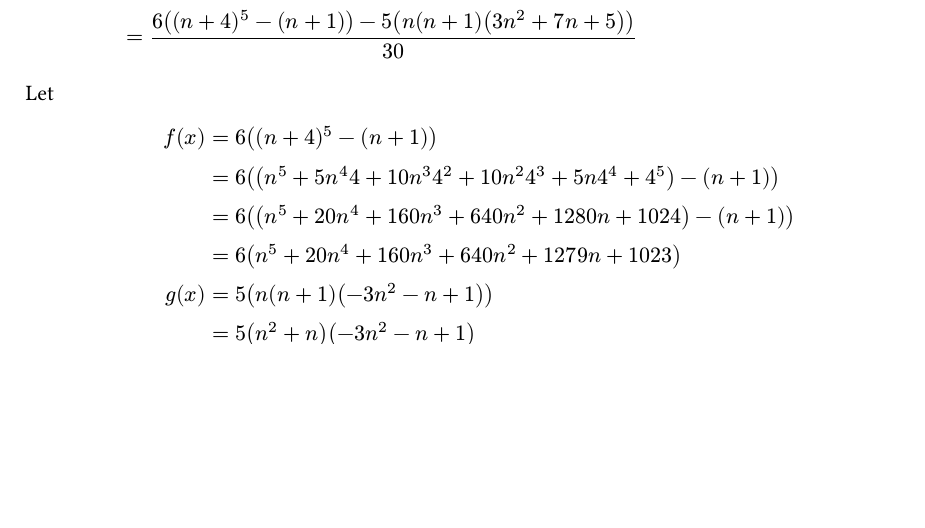
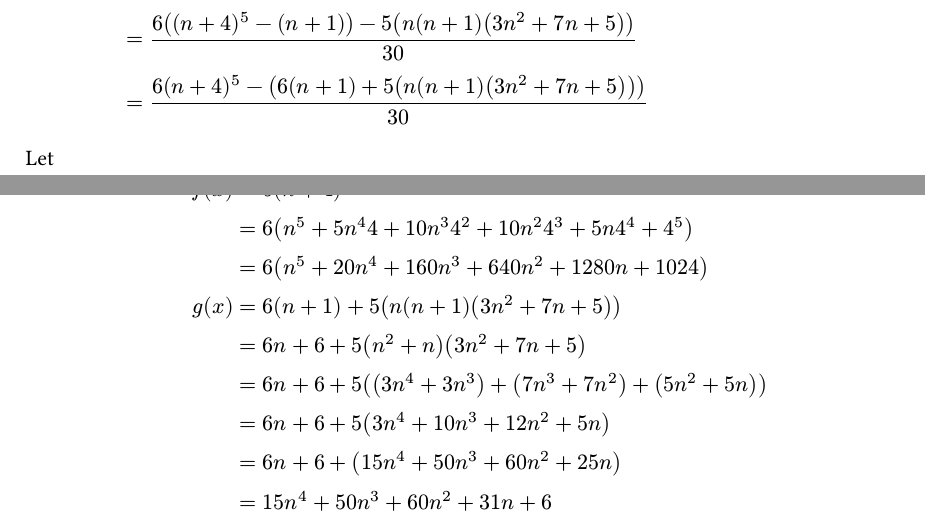
Before and after one commit to thanhnguyen2187/mfe-math, a Typst document (a-primer-for-the-mathematics-of-finance-engineering/ch05-exercises.typ): part of page 12 of 12 before the commit and two parts of pages 12 and 13 of 13 after it, the two joined at a grey line, cut so that both start at the same text, the shorter picture padded with empty space. Compiled offline with Typst 0.15.

Commit message:
primer/ch05: attempt Exercise 3

```diff
--- a/a-primer-for-the-mathematics-of-finance-engineering/ch05-exercises.typ
+++ b/a-primer-for-the-mathematics-of-finance-engineering/ch05-exercises.typ
@@ -654,15 +654,20 @@ $
     &= ((n + 4)^5 - (n + 1)) / 5 - (n(n + 1)(3n^2 + 7n + 5)) / 6 \
 
     &= (6((n + 4)^5 - (n + 1)) - 5(n(n + 1)(3n^2 + 7n + 5))) / 30 \
+
+    &= (6(n + 4)^5 - (6(n + 1) + 5(n(n + 1)(3n^2 + 7n + 5)))) / 30 \
 $
 
 Let
 
 $
-  f(x) &= 6((n + 4)^5 - (n + 1)) \
-       &= 6((n^5 + 5 n^4 4 + 10 n^3 4^2 + 10 n^2 4^3 + 5 n 4^4 + 4^5) - (n + 1)) \
-       &= 6((n^5 + 20 n^4 + 160 n^3 + 640 n^2 + 1280 n + 1024) - (n + 1)) \
-       &= 6(n^5 + 20 n^4 + 160 n^3 + 640 n^2 + 1279 n + 1023) \
-  g(x) &= 5(n(n + 1)(-3n^2 - n + 1)) \
-       &= 5(n^2 + n)(-3n^2 - n + 1) \
+  f(x) &= 6(n + 4)^5 \
+       &= 6(n^5 + 5 n^4 4 + 10 n^3 4^2 + 10 n^2 4^3 + 5 n 4^4 + 4^5) \
+       &= 6(n^5 + 20 n^4 + 160 n^3 + 640 n^2 + 1280 n + 1024) \
+  g(x) &= 6(n + 1) + 5(n(n + 1)(3n^2 + 7n + 5)) \
+       &= 6n + 6 + 5(n^2 + n)(3n^2 + 7n + 5) \
+       &= 6n + 6 + 5((3n^4 + 3n^3) + (7n^3 + 7n^2) + (5n^2 + 5n)) \
+       &= 6n + 6 + 5(3n^4 + 10n^3 + 12n^2 + 5n) \
+       &= 6n + 6 + (15n^4 + 50n^3 + 60n^2 + 25n) \
+       &= 15n^4 + 50n^3 + 60n^2 + 31n + 6 \
 $
```
Also changed, not shown: worklog.md (+5 -0 lines), a-primer-for-the-mathematics-of-finance-engineering/ch05-exercises.pdf.
